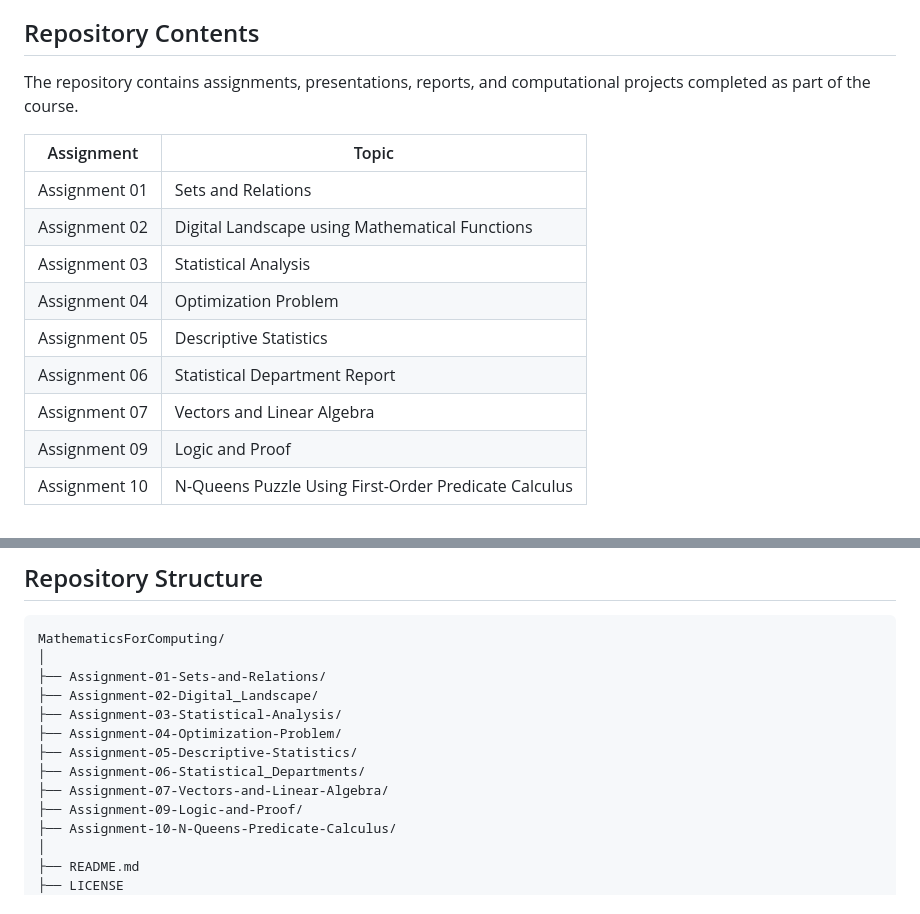
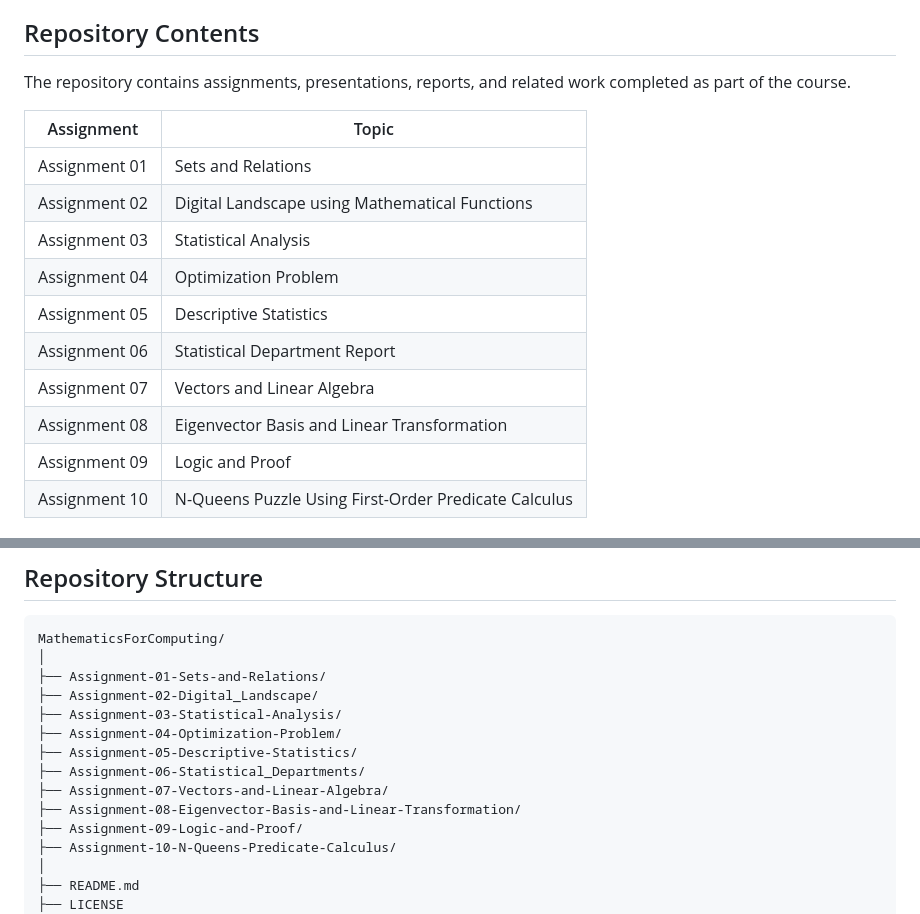
Before and after one commit to Arya-TS/MathematicsForComputing, a Markdown page: README.md, 2 parts joined by grey strips. GitHub-like rendering.

```diff
--- a/README.md
+++ b/README.md
@@ -4,7 +4,7 @@ This repository contains my coursework for the **Mathematics for Computing** cou
 
 ## Repository Contents
 
-The repository contains assignments, presentations, reports, and computational projects completed as part of the course.
+The repository contains assignments, presentations, reports, and related work completed as part of the course.
 
 | Assignment | Topic |
 |---|---|
@@ -15,6 +15,7 @@ The repository contains assignments, presentations, reports, and computational p
 | Assignment 05 | Descriptive Statistics |
 | Assignment 06 | Statistical Department Report |
 | Assignment 07 | Vectors and Linear Algebra |
+| Assignment 08 | Eigenvector Basis and Linear Transformation |
 | Assignment 09 | Logic and Proof |
 | Assignment 10 | N-Queens Puzzle Using First-Order Predicate Calculus |
 
@@ -71,6 +72,7 @@ MathematicsForComputing/
 ├── Assignment-05-Descriptive-Statistics/
 ├── Assignment-06-Statistical_Departments/
 ├── Assignment-07-Vectors-and-Linear-Algebra/
+├── Assignment-08-Eigenvector-Basis-and-Linear-Transformation/
 ├── Assignment-09-Logic-and-Proof/
 ├── Assignment-10-N-Queens-Predicate-Calculus/
 │
```
Also changed, not shown: other parts of README.md (+14 -20 lines).
